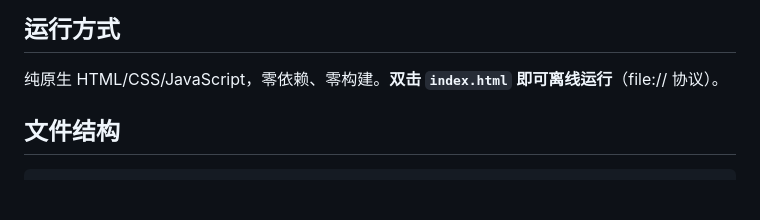
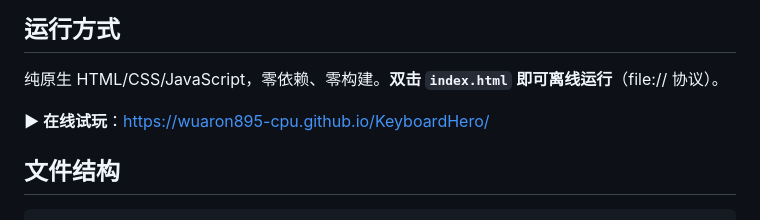
Before and after one commit to wuaron895-cpu/KeyboardHero, a Markdown page: README.md, the part around the change. GitHub-like rendering; blank space fills up the shorter version.

Commit message:
docs: README 加在线试玩链接 (GitHub Pages)

```diff
--- a/README.md
+++ b/README.md
@@ -20,6 +20,8 @@ Everything (sound effects, enemy visuals, virtual keyboard) is synthesized at ru
 ## 运行方式
 
 纯原生 HTML/CSS/JavaScript，零依赖、零构建。**双击 `index.html` 即可离线运行**（file:// 协议）。
+
+**▶ 在线试玩**：<https://wuaron895-cpu.github.io/KeyboardHero/>
 
 ## 文件结构
 
```
